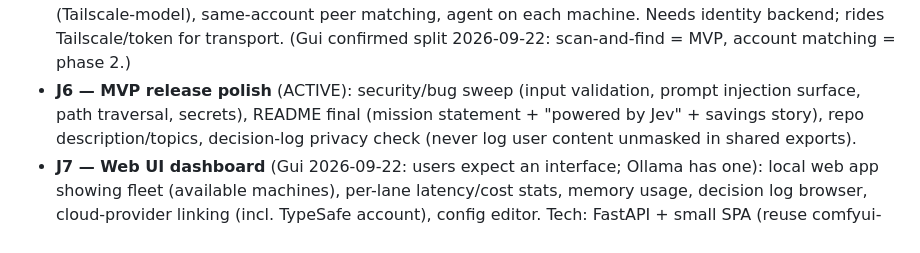
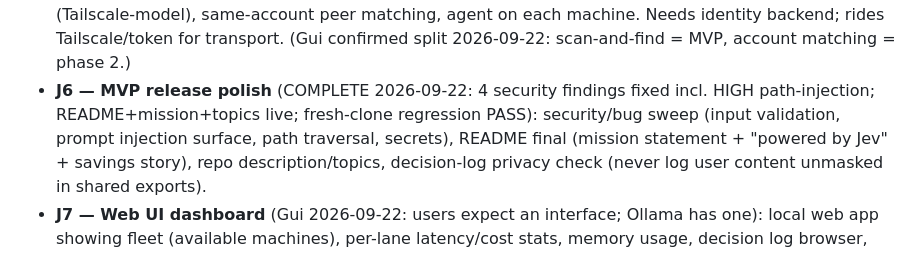
Before and after one commit to commonweavelabs-crypto/tierllama, a Markdown page: docs/jevllama-roadmap.md, the part around the change. Rendered like a GitHub page.

Commit message:
roadmap: J6 complete - MVP DONE (J1-J6)

```diff
--- a/docs/jevllama-roadmap.md
+++ b/docs/jevllama-roadmap.md
@@ -62,7 +62,8 @@ auto-discovery, team dashboards, cloud pass-through billing, landing page, name
   onboarding (Tailscale-model), same-account peer matching, agent on each machine.
   Needs identity backend; rides Tailscale/token for transport. (Gui confirmed split
   2026-09-22: scan-and-find = MVP, account matching = phase 2.)
-- **J6 — MVP release polish** (ACTIVE): security/bug sweep (input validation, prompt
+- **J6 — MVP release polish** (COMPLETE 2026-09-22: 4 security findings fixed incl.
+  HIGH path-injection; README+mission+topics live; fresh-clone regression PASS): security/bug sweep (input validation, prompt
   injection surface, path traversal, secrets), README final (mission statement +
   "powered by Jev" + savings story), repo description/topics, decision-log privacy
   check (never log user content unmasked in shared exports).
```
